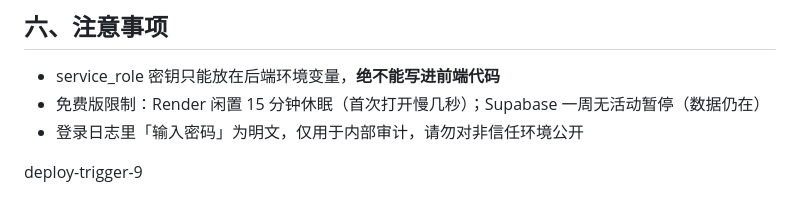
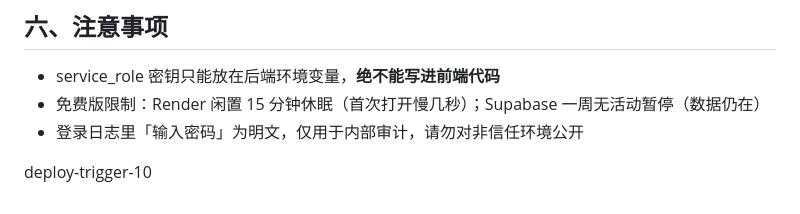
Before and after one commit to Winston-Tam0223/changxiangsi, a Markdown page: README.md, the part around the change. GitHub-like rendering.

```diff
--- a/README.md
+++ b/README.md
@@ -87,4 +87,4 @@ Supabase 后台 → Authentication → Users → Add user
 - 登录日志里「输入密码」为明文，仅用于内部审计，请勿对非信任环境公开
 
 
-deploy-trigger-9
+deploy-trigger-10
```
